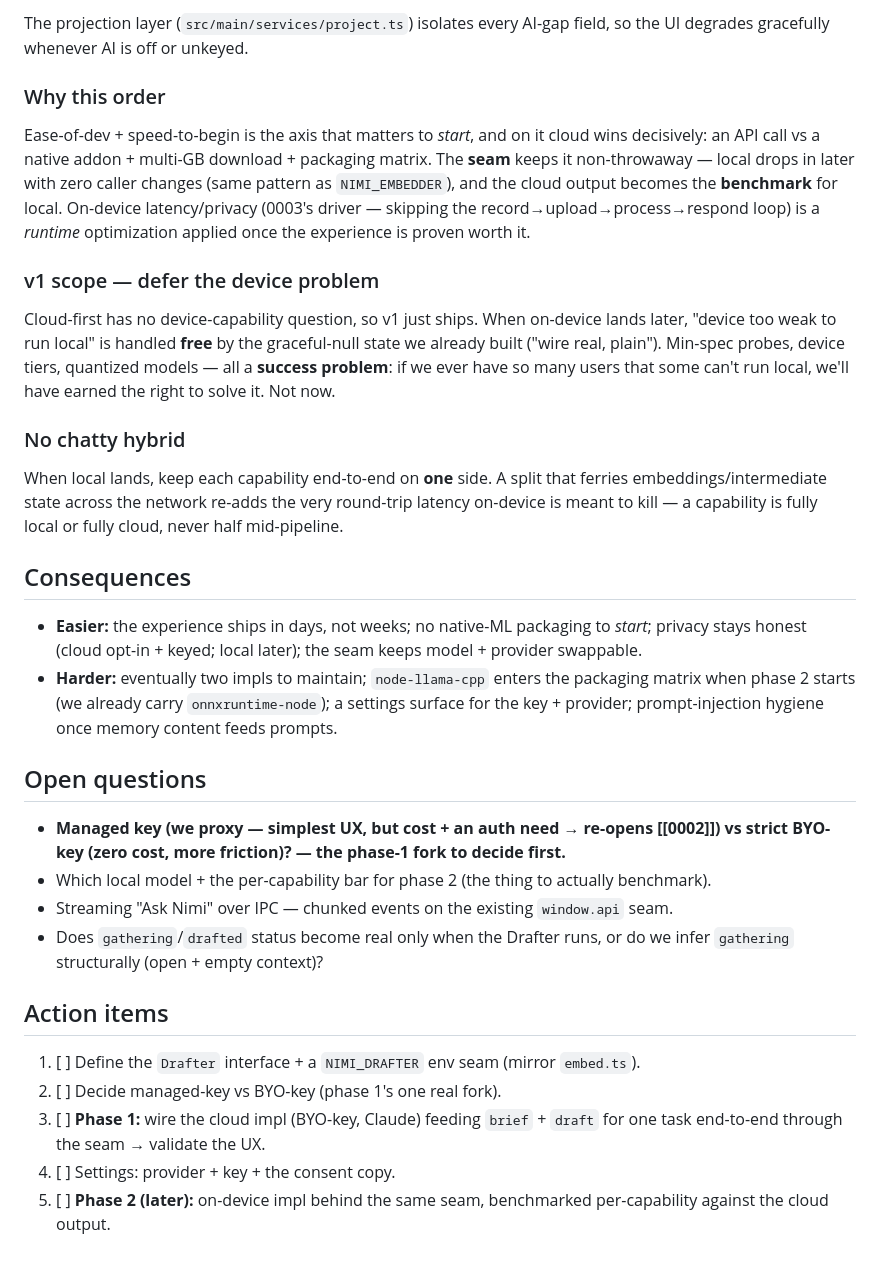
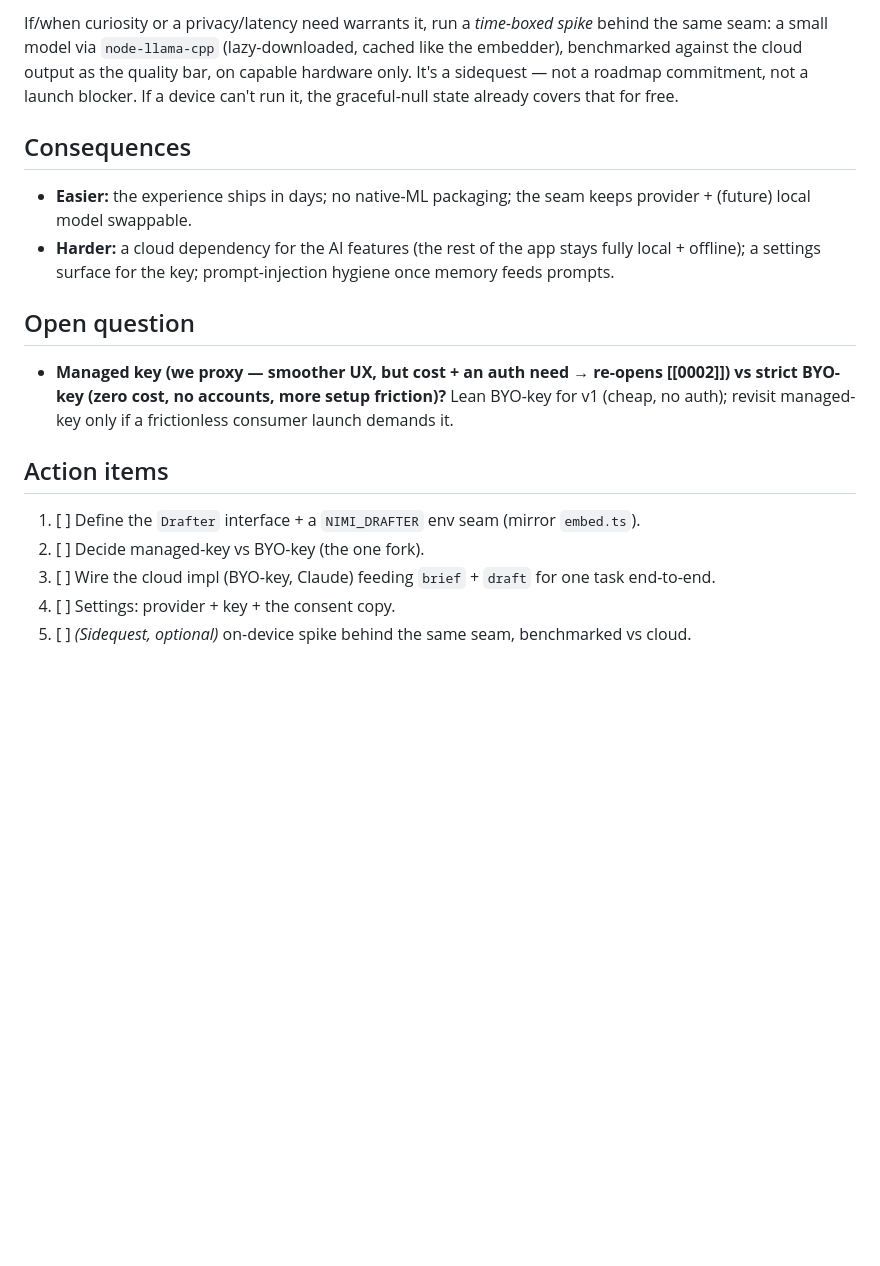
Before and after one commit to retrospct/mikan, a Markdown page: docs/adr/0004-ai-drafting-model.md, the part around one of its changes. GitHub-like rendering; blank space fills up the shorter version.

```diff
--- a/docs/adr/0004-ai-drafting-model.md
+++ b/docs/adr/0004-ai-drafting-model.md
@@ -61,54 +45,27 @@ local," worst case "long drafts stay cloud."
 
-The projection layer (`src/main/services/project.ts`) isolates every AI-gap field, so the UI
-degrades gracefully whenever AI is off or unkeyed.
-
-### Why this order
-
-Ease-of-dev + speed-to-begin is the axis that matters to _start_, and on it cloud wins
-decisively: an API call vs a native addon + multi-GB download + packaging matrix. The **seam**
-keeps it non-throwaway — local drops in later with zero caller changes (same pattern as
-`NIMI_EMBEDDER`), and the cloud output becomes the **benchmark** for local. On-device
-latency/privacy (0003's driver — skipping the record→upload→process→respond loop) is a
-_runtime_ optimization applied once the experience is proven worth it.
-
-### v1 scope — defer the device problem
-
-Cloud-first has no device-capability question, so v1 just ships. When on-device lands later,
-"device too weak to run local" is handled **free** by the graceful-null state we already built
-("wire real, plain"). Min-spec probes, device tiers, quantized models — all a **success
-problem**: if we ever have so many users that some can't run local, we'll have earned the
-right to solve it. Not now.
-
-### No chatty hybrid
-
-When local lands, keep each capability end-to-end on **one** side. A split that ferries
-embeddings/intermediate state across the network re-adds the very round-trip latency on-device
-is meant to kill — a capability is fully local or fully cloud, never half mid-pipeline.
+If/when curiosity or a privacy/latency need warrants it, run a _time-boxed spike_ behind the
+same seam: a small model via `node-llama-cpp` (lazy-downloaded, cached like the embedder),
+benchmarked against the cloud output as the quality bar, on capable hardware only. It's a
+sidequest — not a roadmap commitment, not a launch blocker. If a device can't run it, the
+graceful-null state already covers that for free.
 
 ## Consequences
 
-- **Easier:** the experience ships in days, not weeks; no native-ML packaging to _start_;
-  privacy stays honest (cloud opt-in + keyed; local later); the seam keeps model + provider
-  swappable.
-- **Harder:** eventually two impls to maintain; `node-llama-cpp` enters the packaging matrix
-  when phase 2 starts (we already carry `onnxruntime-node`); a settings surface for the key +
-  provider; prompt-injection hygiene once memory content feeds prompts.
+- **Easier:** the experience ships in days; no native-ML packaging; the seam keeps provider +
+  (future) local model swappable.
+- **Harder:** a cloud dependency for the AI features (the rest of the app stays fully local +
+  offline); a settings surface for the key; prompt-injection hygiene once memory feeds prompts.
 
-## Open questions
+## Open question
 
-- **Managed key (we proxy — simplest UX, but cost + an auth need → re-opens [[0002]]) vs
-  strict BYO-key (zero cost, more friction)? — the phase-1 fork to decide first.**
-- Which local model + the per-capability bar for phase 2 (the thing to actually benchmark).
-- Streaming "Ask Nimi" over IPC — chunked events on the existing `window.api` seam.
-- Does `gathering`/`drafted` status become real only when the Drafter runs, or do we infer
-  `gathering` structurally (open + empty context)?
+- **Managed key (we proxy — smoother UX, but cost + an auth need → re-opens [[0002]]) vs
+  strict BYO-key (zero cost, no accounts, more setup friction)?** Lean BYO-key for v1 (cheap,
+  no auth); revisit managed-key only if a frictionless consumer launch demands it.
 
 ## Action items
 
 1. [ ] Define the `Drafter` interface + a `NIMI_DRAFTER` env seam (mirror `embed.ts`).
-2. [ ] Decide managed-key vs BYO-key (phase 1's one real fork).
-3. [ ] **Phase 1:** wire the cloud impl (BYO-key, Claude) feeding `brief` + `draft` for one
-       task end-to-end through the seam → validate the UX.
+2. [ ] Decide managed-key vs BYO-key (the one fork).
+3. [ ] Wire the cloud impl (BYO-key, Claude) feeding `brief` + `draft` for one task end-to-end.
 4. [ ] Settings: provider + key + the consent copy.
-5. [ ] **Phase 2 (later):** on-device impl behind the same seam, benchmarked per-capability
-       against the cloud output.
+5. [ ] _(Sidequest, optional)_ on-device spike behind the same seam, benchmarked vs cloud.
```
Also changed, not shown: other parts of docs/adr/0004-ai-drafting-model.md (+25 -41 lines), docs/ROADMAP.md (+2 -2 lines).
